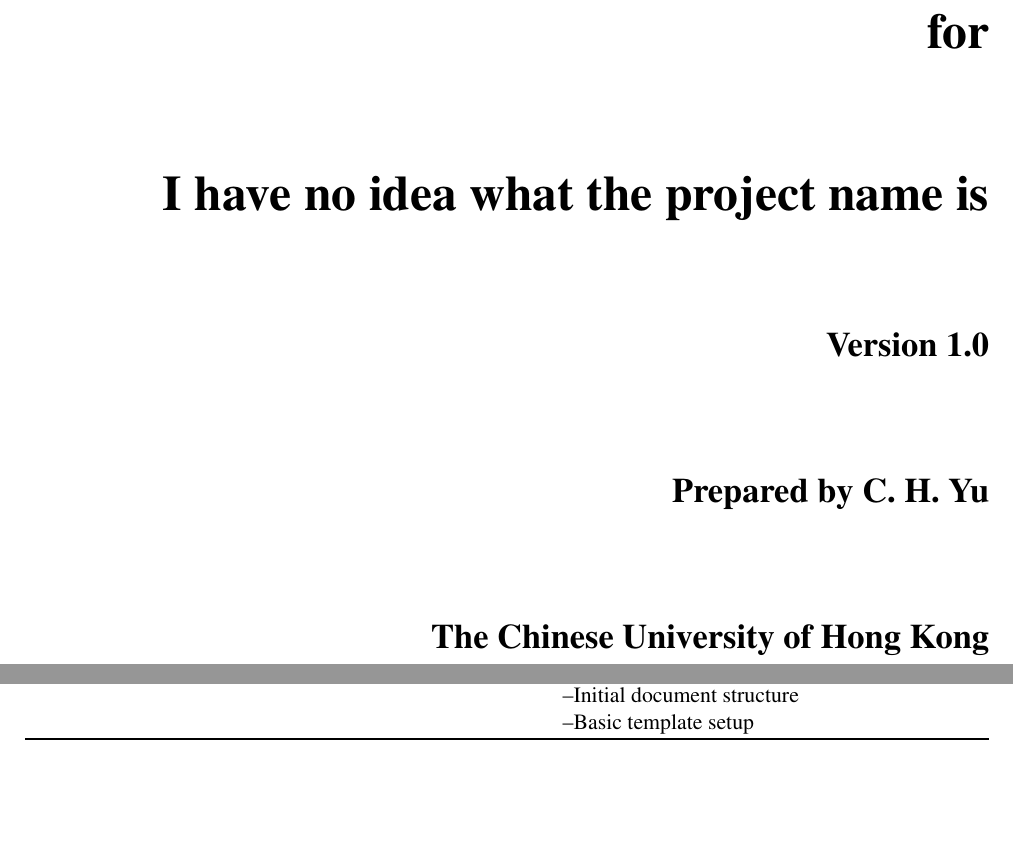
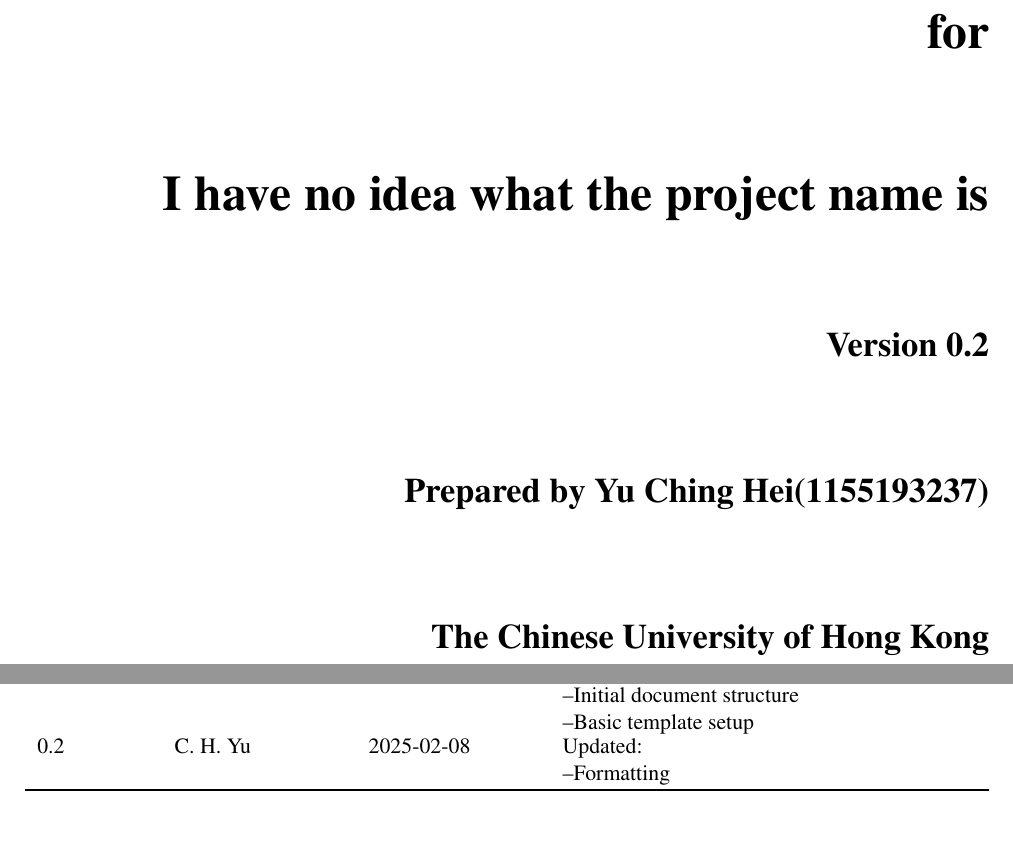
Before and after one commit to Jellyfish227/CSCI3100_Software_Eng, a LaTeX document (srs/srs.tex): two parts of pages 1 and 3 of 10, joined at a grey line, cut so that both start at the same text. Compiled offline with pdfLaTeX.

Commit message:
Update SRS document version and formatting
- Bump version to 0.2
- Add additional formatting configurations for table of contents
- Update author details with full name and student ID
- Add revision history entry for version 0.2

```diff
--- a/srs/srs.tex
+++ b/srs/srs.tex
@@ -22,7 +22,7 @@
     urlcolor=purple,        % color of external links
     linktoc=all             % both page numbers and text in ToC are linked
 }%
-\def\myversion{1.0}
+\def\myversion{0.2}
 \def\projectname{I have no idea what the project name is}  % Define project name variable
 \date{}
 %\title{%
@@ -89,6 +89,14 @@
 \setkomafont{subparagraph}{\normalfont\normalsize\bfseries}  % Subparagraph titles
 
 %%%%%%%%%%%%%%%%%%%%%%%%%%%%%%%%%%%%%%%%
+% Table of contents formatting
+\addtokomafont{disposition}{\rmfamily}  % Set Times New Roman for ToC
+\setkomafont{descriptionlabel}{\normalfont\bfseries}  % Description labels
+\setkomafont{dictum}{\normalfont\small}  % Dictum text
+\setkomafont{captionlabel}{\normalfont\bfseries}  % Caption labels
+\setkomafont{caption}{\normalfont\small}  % Caption text
+
+%%%%%%%%%%%%%%%%%%%%%%%%%%%%%%%%%%%%%%%%
 
 %%%%%%%%%%%%%%%%%%%%%%%%%%%%%%%%%%%%%%%%
 % Define revision history item environment
@@ -123,7 +131,7 @@
             \vspace{1.8cm}
             \LARGE{Version \myversion}\\
             \vspace{1.8cm}
-            Prepared by C. H. Yu\\
+            Prepared by Yu Ching Hei(1155193237)\\
             \vspace{1.8cm}
             The Chinese University of Hong Kong\\
             Department of CSE\\
@@ -147,6 +155,9 @@
         0.1 & C. H. Yu & 2025-02-08 & \begin{revisionitem}[Updated:]
             \item Initial document structure
             \item Basic template setup
+        \end{revisionitem}\\
+        0.2 & C. H. Yu & 2025-02-08 & \begin{revisionitem}[Updated:]
+            \item Formatting
         \end{revisionitem}\\
         \bottomrule
     \end{tabularx}
```
Also changed, not shown: srs/srs.pdf.
